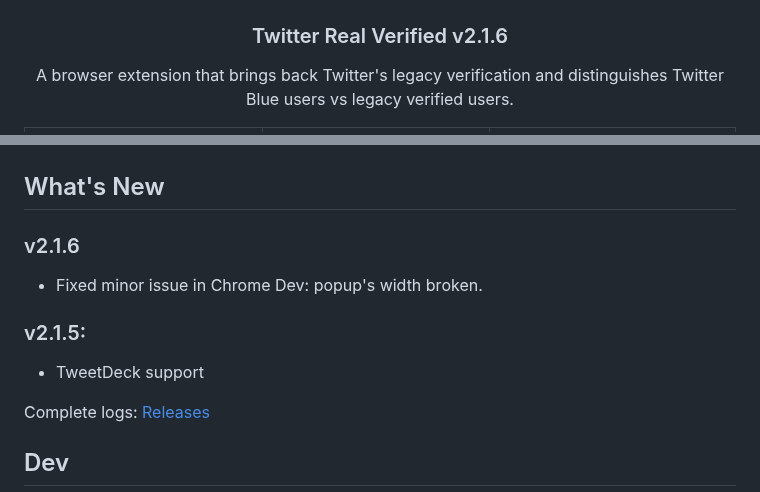
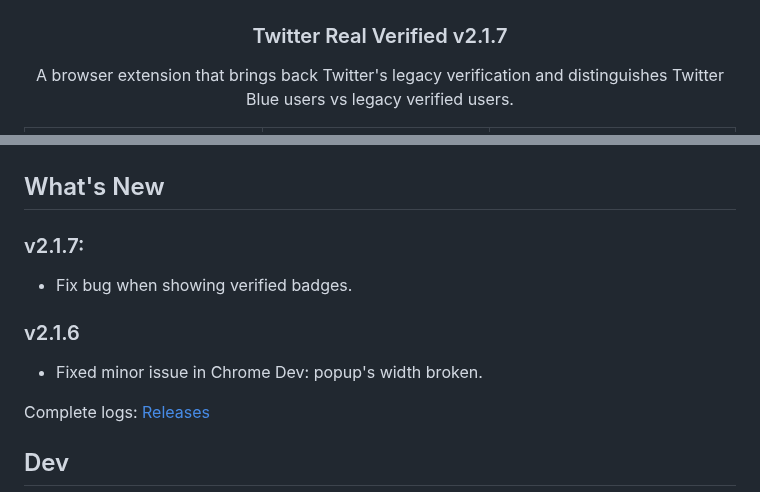
Before and after one commit to luiserdef/twitter-real-verified, a Markdown page: README.md, 2 parts joined by grey strips. Drawn GitHub-style.

```diff
--- a/README.md
+++ b/README.md
@@ -1,7 +1,7 @@
 <p align="center">
   <img src="overview-img/icon.png" width="200px" alt="Real Verify Extension" />
 </p>
-<h3 align="center">Twitter Real Verified v2.1.6</h3>
+<h3 align="center">Twitter Real Verified v2.1.7</h3>
 <p align="center">
 A browser extension that brings back Twitter's legacy verification and distinguishes Twitter Blue users vs legacy verified users.
 </p>
@@ -49,11 +49,11 @@ A browser extension that brings back Twitter's legacy verification and distingui
 </p>
 
 ## What's New
+### v2.1.7:
+- Fix bug when showing verified badges.
+
 ### v2.1.6
 - Fixed minor issue in Chrome Dev: popup's width broken.
-
-### v2.1.5:
-- TweetDeck support
 
 Complete logs: <a href="https://github.com/luiserdef/twitter-real-verified/releases">Releases</a>
 
```
